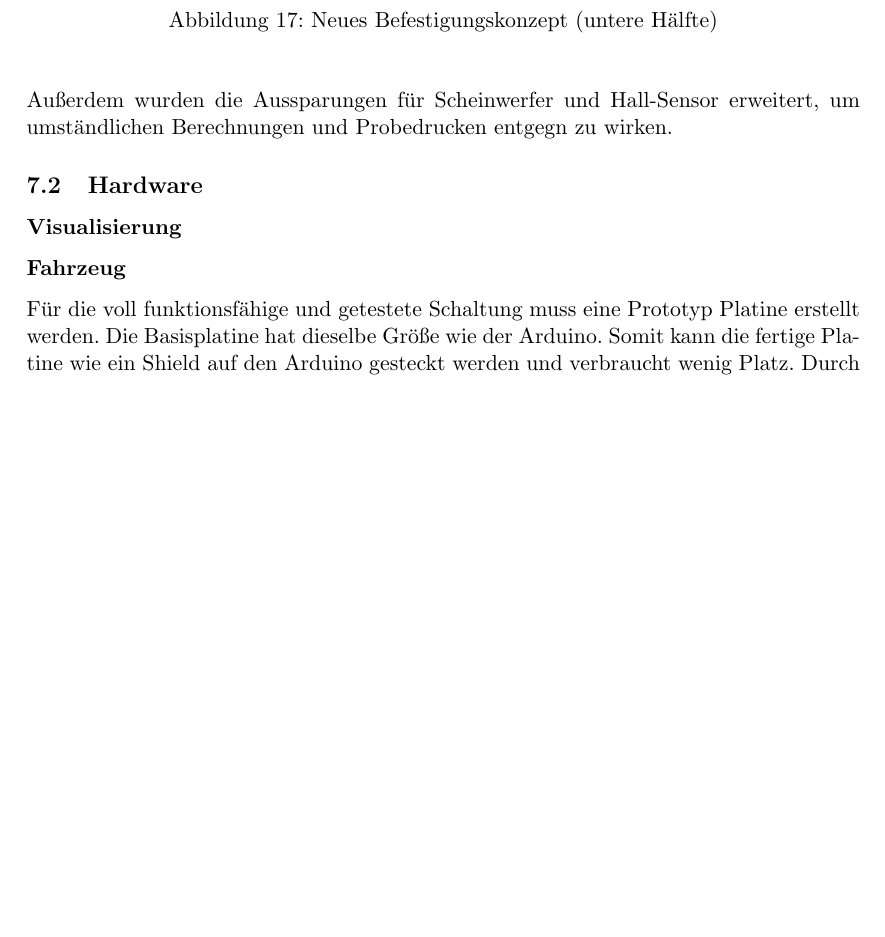
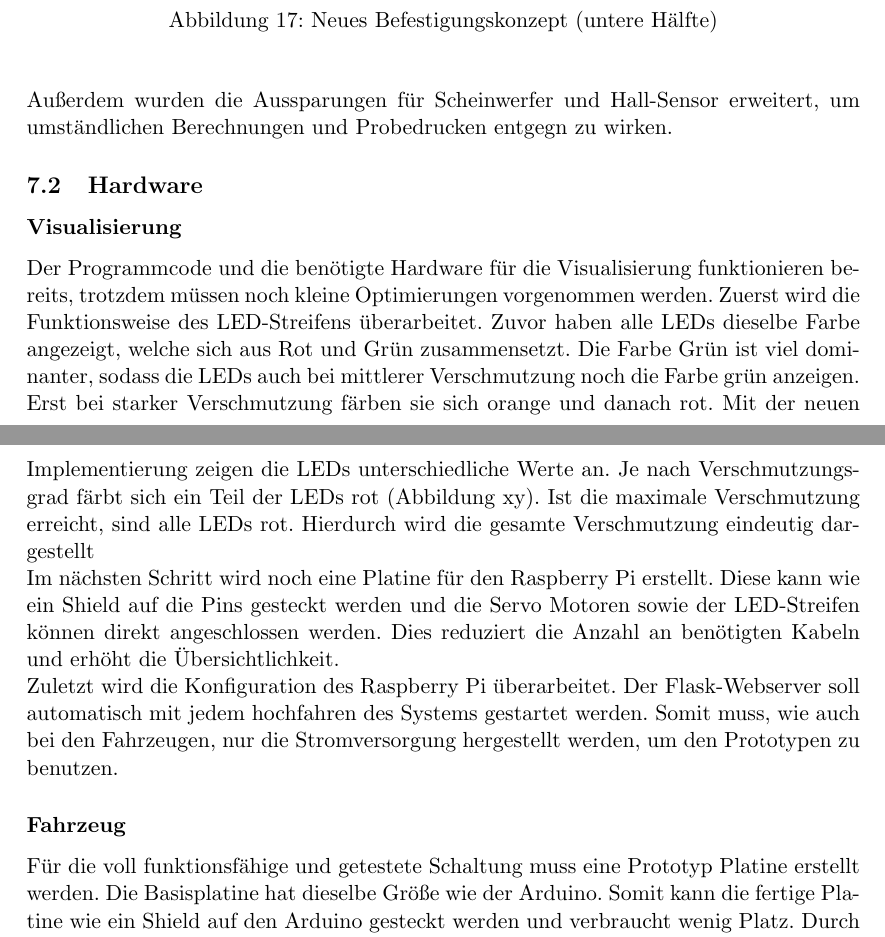
Before and after one commit to simonhauck/M-AI-SmartCars, a LaTeX document (doc/Dokumentation.tex, which reads doc/parts/iteration4/hardware.tex): part of page 24 of 29 before the commit and two parts of pages 24 and 25 of 30 after it, the two joined at a grey line, cut so that both start at the same text, the shorter picture padded with empty space. Compiled offline with pdfLaTeX.

Commit message:
finish hardwarw iteration 4 visualisation

```diff
--- a/doc/parts/iteration4/hardware.tex
+++ b/doc/parts/iteration4/hardware.tex
@@ -2,8 +2,12 @@
 \documentclass[.../Dokumentation.tex]{subfiles}
 \begin{document}
     \subsection{Hardware}\label{sec-ita4-hardware}
-    \subsubsection*{Visualisierung}
-    %Platine, LED Streifen, %
+        \subsubsection*{Visualisierung}
+    %Platine, LED Streifen, Autostart %
+    Der Programmcode und die benötigte Hardware für die Visualisierung funktionieren bereits, trotzdem müssen noch kleine Optimierungen vorgenommen werden. Zuerst wird die Funktionsweise des LED-Streifens überarbeitet. Zuvor haben alle LEDs dieselbe Farbe angezeigt, welche sich aus Rot und Grün zusammensetzt. Die Farbe Grün ist viel dominanter, sodass die LEDs auch bei mittlerer Verschmutzung noch die Farbe grün anzeigen. Erst bei starker Verschmutzung färben sie sich orange und danach rot. Mit der neuen Implementierung zeigen die LEDs unterschiedliche Werte an. Je nach Verschmutzungsgrad färbt sich ein Teil der LEDs rot (Abbildung xy). Ist die maximale Verschmutzung erreicht, sind alle LEDs rot. Hierdurch wird die gesamte Verschmutzung eindeutig dargestellt\\
+    %TODO abbildung%
+    Im nächsten Schritt wird noch eine Platine für den Raspberry Pi erstellt. Diese kann wie ein Shield auf die Pins gesteckt werden und die Servo Motoren sowie der LED-Streifen können direkt angeschlossen werden. Dies reduziert die Anzahl an benötigten Kabeln und erhöht die Übersichtlichkeit.\\
+    Zuletzt wird die Konfiguration des Raspberry Pi überarbeitet. Der Flask-Webserver soll automatisch mit jedem hochfahren des Systems gestartet werden. Somit muss, wie auch bei den Fahrzeugen, nur die Stromversorgung hergestellt werden, um den Prototypen zu benutzen.
 
     \subsubsection*{Fahrzeug}
     Für die voll funktionsfähige und getestete Schaltung muss eine Prototyp Platine erstellt werden. Die Basisplatine hat dieselbe Größe wie der Arduino. Somit kann die fertige Platine wie ein Shield auf den Arduino gesteckt werden und verbraucht wenig Platz. Durch den begrenzten Platz muss das Layout vorher geplant werden. Eine Skizze hierfür ist in Abbildung xy dargestellt. %TODO abbildung%
```
Also changed, not shown: doc/parts/iteration3/hardware.tex (+1 -1 lines).
